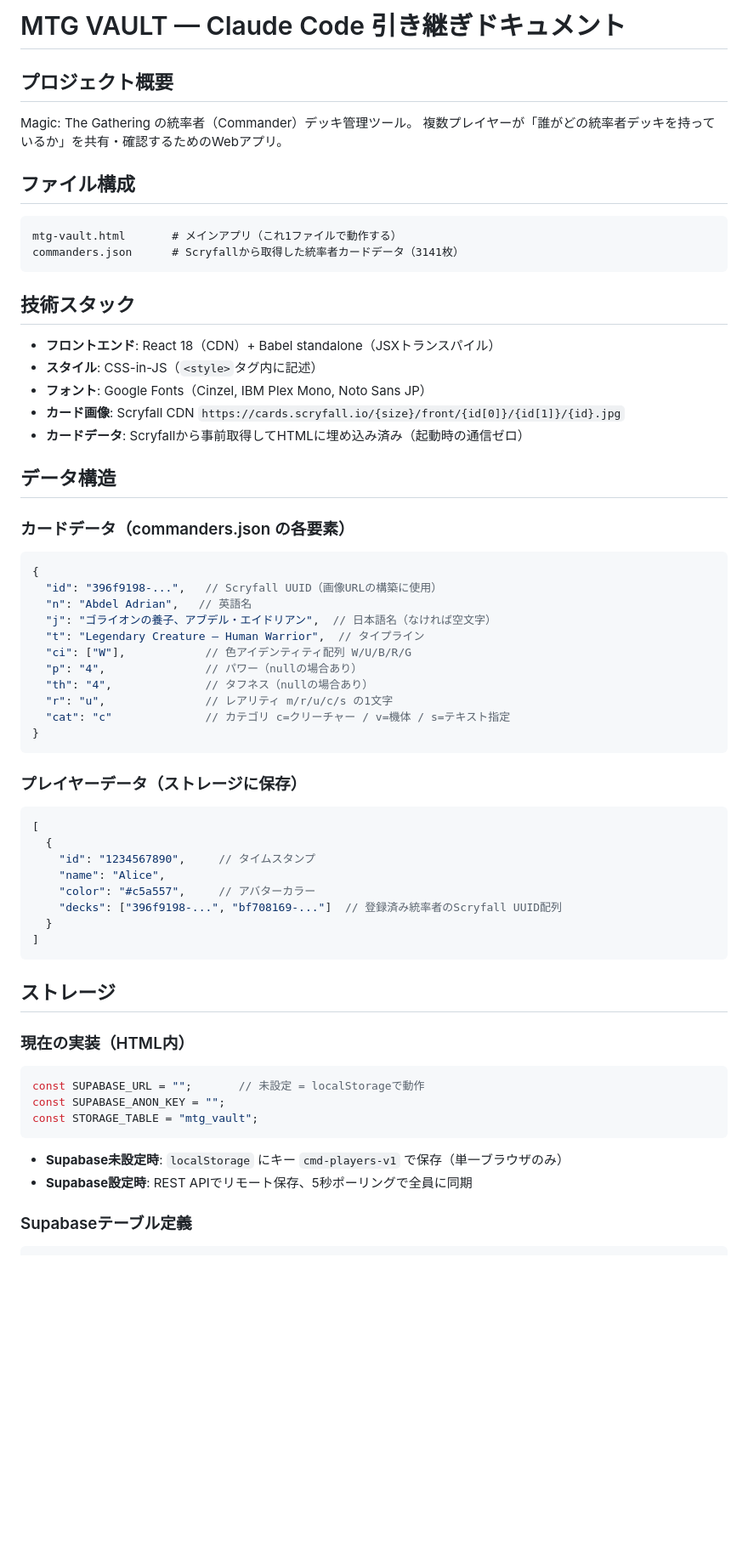
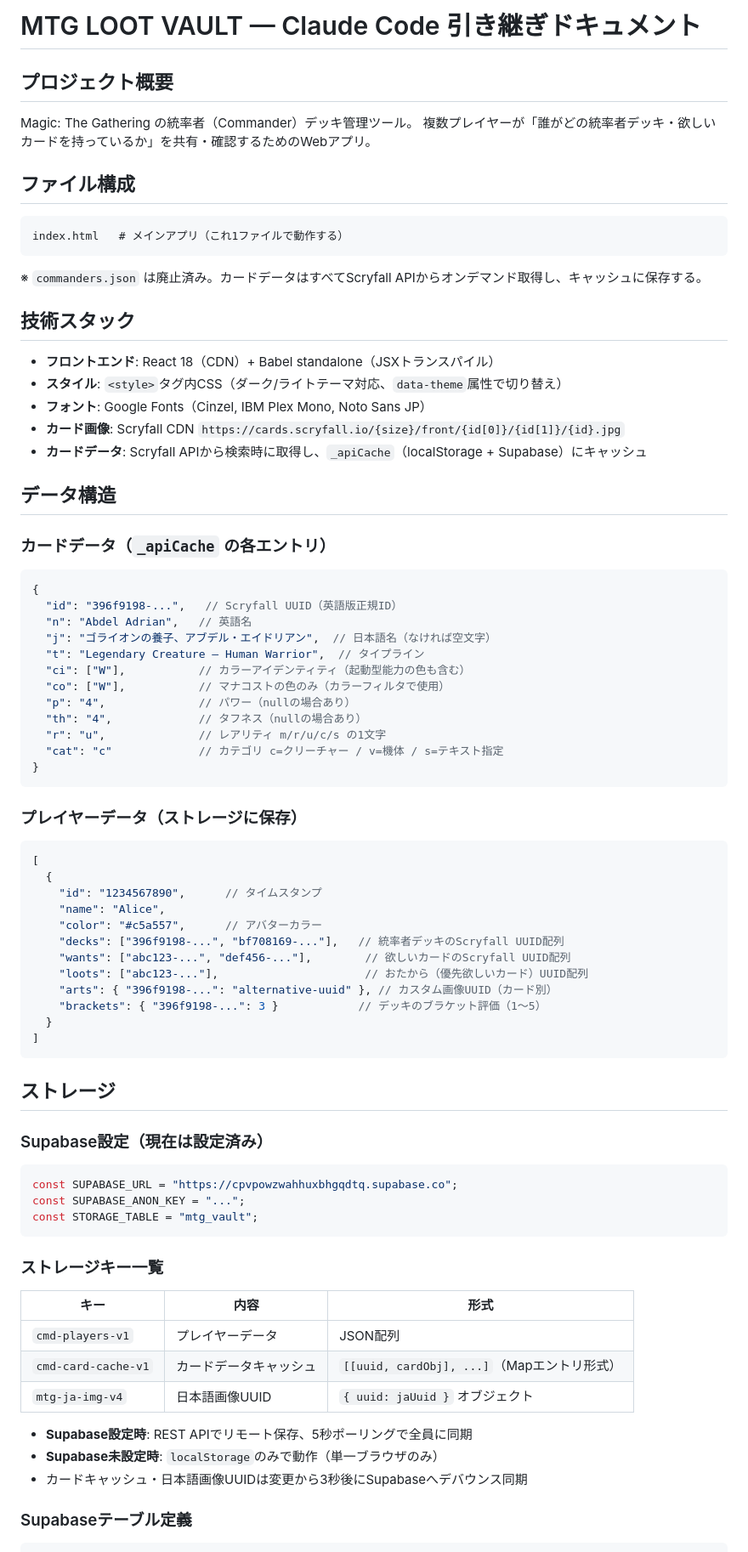
Before and after one commit to nazowana/mtg-lootdecklist, a Markdown page: CLAUDE.md, the part around one of its changes. Shown at 85% size. Drawn GitHub-style; blank space fills up the shorter version.

````diff
--- a/CLAUDE.md
+++ b/CLAUDE.md
@@ -1,36 +1,37 @@
-# MTG VAULT — Claude Code 引き継ぎドキュメント
+# MTG LOOT VAULT — Claude Code 引き継ぎドキュメント
 
 ## プロジェクト概要
 Magic: The Gathering の統率者（Commander）デッキ管理ツール。
-複数プレイヤーが「誰がどの統率者デッキを持っているか」を共有・確認するためのWebアプリ。
+複数プレイヤーが「誰がどの統率者デッキ・欲しいカードを持っているか」を共有・確認するためのWebアプリ。
 
 ## ファイル構成
 ```
-mtg-vault.html       # メインアプリ（これ1ファイルで動作する）
-commanders.json      # Scryfallから取得した統率者カードデータ（3141枚）
+index.html   # メインアプリ（これ1ファイルで動作する）
 ```
+※ `commanders.json` は廃止済み。カードデータはすべてScryfall APIからオンデマンド取得し、キャッシュに保存する。
 
 ## 技術スタック
 - **フロントエンド**: React 18（CDN）+ Babel standalone（JSXトランスパイル）
-- **スタイル**: CSS-in-JS（`<style>`タグ内に記述）
+- **スタイル**: `<style>`タグ内CSS（ダーク/ライトテーマ対応、`data-theme`属性で切り替え）
 - **フォント**: Google Fonts（Cinzel, IBM Plex Mono, Noto Sans JP）
 - **カード画像**: Scryfall CDN `https://cards.scryfall.io/{size}/front/{id[0]}/{id[1]}/{id}.jpg`
-- **カードデータ**: Scryfallから事前取得してHTMLに埋め込み済み（起動時の通信ゼロ）
+- **カードデータ**: Scryfall APIから検索時に取得し、`_apiCache`（localStorage + Supabase）にキャッシュ
 
 ## データ構造
 
-### カードデータ（commanders.json の各要素）
+### カードデータ（`_apiCache` の各エントリ）
 ```json
 {
-  "id": "396f9198-...",   // Scryfall UUID（画像URLの構築に使用）
+  "id": "396f9198-...",   // Scryfall UUID（英語版正規ID）
   "n": "Abdel Adrian",   // 英語名
   "j": "ゴライオンの養子、アブデル・エイドリアン",  // 日本語名（なければ空文字）
   "t": "Legendary Creature — Human Warrior",  // タイプライン
-  "ci": ["W"],            // 色アイデンティティ配列 W/U/B/R/G
-  "p": "4",               // パワー（nullの場合あり）
-  "th": "4",              // タフネス（nullの場合あり）
-  "r": "u",               // レアリティ m/r/u/c/s の1文字
-  "cat": "c"              // カテゴリ c=クリーチャー / v=機体 / s=テキスト指定
+  "ci": ["W"],           // カラーアイデンティティ（起動型能力の色も含む）
+  "co": ["W"],           // マナコストの色のみ（カラーフィルタで使用）
+  "p": "4",              // パワー（nullの場合あり）
+  "th": "4",             // タフネス（nullの場合あり）
+  "r": "u",              // レアリティ m/r/u/c/s の1文字
+  "cat": "c"             // カテゴリ c=クリーチャー / v=機体 / s=テキスト指定
 }
 ```
 
@@ -38,25 +39,37 @@ commanders.json      # Scryfallから取得した統率者カードデータ（3
 ```json
 [
   {
-    "id": "1234567890",     // タイムスタンプ
+    "id": "1234567890",      // タイムスタンプ
     "name": "Alice",
-    "color": "#c5a557",     // アバターカラー
-    "decks": ["396f9198-...", "bf708169-..."]  // 登録済み統率者のScryfall UUID配列
+    "color": "#c5a557",      // アバターカラー
+    "decks": ["396f9198-...", "bf708169-..."],   // 統率者デッキのScryfall UUID配列
+    "wants": ["abc123-...", "def456-..."],        // 欲しいカードのScryfall UUID配列
+    "loots": ["abc123-..."],                      // おたから（優先欲しいカード）UUID配列
+    "arts": { "396f9198-...": "alternative-uuid" }, // カスタム画像UUID（カード別）
+    "brackets": { "396f9198-...": 3 }            // デッキのブラケット評価（1〜5）
   }
 ]
 ```
 
 ## ストレージ
 
-### 現在の実装（HTML内）
+### Supabase設定（現在は設定済み）
 ```js
-const SUPABASE_URL = "";       // 未設定 = localStorageで動作
-const SUPABASE_ANON_KEY = "";
+const SUPABASE_URL = "https://cpvpowzwahhuxbhgqdtq.supabase.co";
+const SUPABASE_ANON_KEY = "...";
 const STORAGE_TABLE = "mtg_vault";
 ```
 
-- **Supabase未設定時**: `localStorage` にキー `cmd-players-v1` で保存（単一ブラウザのみ）
+### ストレージキー一覧
+| キー | 内容 | 形式 |
+|---|---|---|
+| `cmd-players-v1` | プレイヤーデータ | JSON配列 |
+| `cmd-card-cache-v1` | カードデータキャッシュ | `[[uuid, cardObj], ...]`（Mapエントリ形式） |
+| `mtg-ja-img-v4` | 日本語画像UUID | `{ uuid: jaUuid }` オブジェクト |
+
 - **Supabase設定時**: REST APIでリモート保存、5秒ポーリングで全員に同期
+- **Supabase未設定時**: `localStorage`のみで動作（単一ブラウザのみ）
+- カードキャッシュ・日本語画像UUIDは変更から3秒後にSupabaseへデバウンス同期
 
 ### Supabaseテーブル定義
 ```sql
````
Also changed, not shown: other parts of CLAUDE.md (+43 -51 lines).
